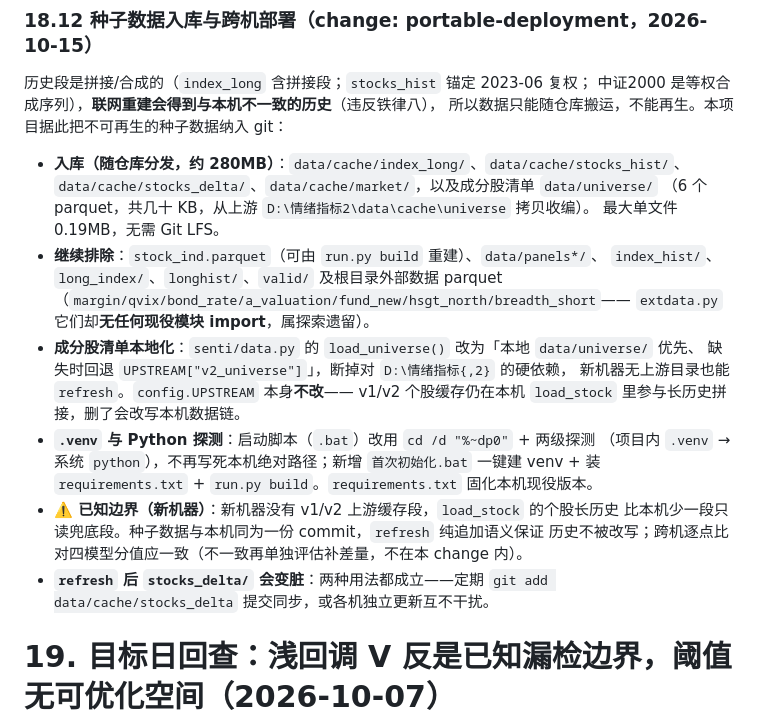
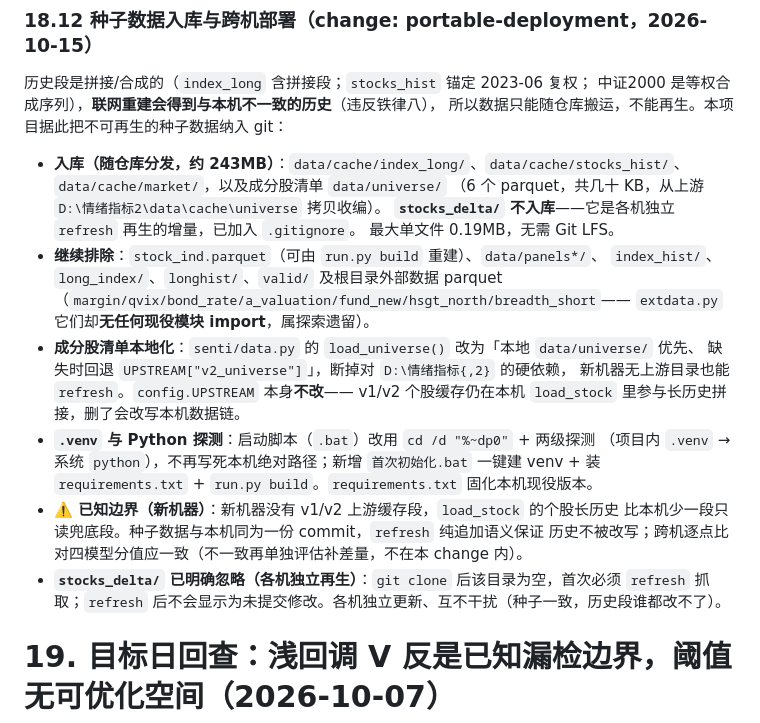
Before and after one commit to 1740611029/sentiment-index-v4, a Markdown page: DELIVERY.md, the part around the change. Drawn GitHub-style.

```diff
--- a/DELIVERY.md
+++ b/DELIVERY.md
@@ -1657,9 +1657,10 @@ SWING-3 23.0→31.8。**注意中证2000 的 SWING 已到 86.5** —— 但顶
 中证2000 是等权合成序列），**联网重建会得到与本机不一致的历史**（违反铁律八），
 所以数据只能随仓库搬运，不能再生。本项目据此把不可再生的种子数据纳入 git：
 
-- **入库（随仓库分发，约 280MB）**：`data/cache/index_long/`、`data/cache/stocks_hist/`、
-  `data/cache/stocks_delta/`、`data/cache/market/`，以及成分股清单 `data/universe/`
+- **入库（随仓库分发，约 243MB）**：`data/cache/index_long/`、`data/cache/stocks_hist/`、
+  `data/cache/market/`，以及成分股清单 `data/universe/`
   （6 个 parquet，共几十 KB，从上游 `D:\情绪指标2\data\cache\universe` 拷贝收编）。
+  **`stocks_delta/` 不入库**——它是各机独立 `refresh` 再生的增量，已加入 `.gitignore`。
   最大单文件 0.19MB，无需 Git LFS。
 - **继续排除**：`stock_ind.parquet`（可由 `run.py build` 重建）、`data/panels*/`、
   `index_hist/`、`long_index/`、`longhist/`、`valid/` 及根目录外部数据 parquet
@@ -1675,8 +1676,8 @@ SWING-3 23.0→31.8。**注意中证2000 的 SWING 已到 86.5** —— 但顶
 - **⚠️ 已知边界（新机器）**：新机器没有 v1/v2 上游缓存段，`load_stock` 的个股长历史
   比本机少一段只读兜底段。种子数据与本机同为一份 commit，`refresh` 纯追加语义保证
   历史不被改写；跨机逐点比对四模型分值应一致（不一致再单独评估补差量，不在本 change 内）。
-- **`refresh` 后 `stocks_delta/` 会变脏**：两种用法都成立——定期 `git add data/cache/stocks_delta`
-  提交同步，或各机独立更新互不干扰。
+- **`stocks_delta/` 已明确忽略（各机独立再生）**：`git clone` 后该目录为空，首次必须 `refresh`
+  抓取；`refresh` 后不会显示为未提交修改。各机独立更新、互不干扰（种子一致，历史段谁都改不了）。
 
 # 19. 目标日回查：浅回调 V 反是已知漏检边界，阈值无可优化空间（2026-10-07）
 
```
Also changed, not shown: AGENTS.md (+5 -4 lines), README.md (+10 -8 lines).
